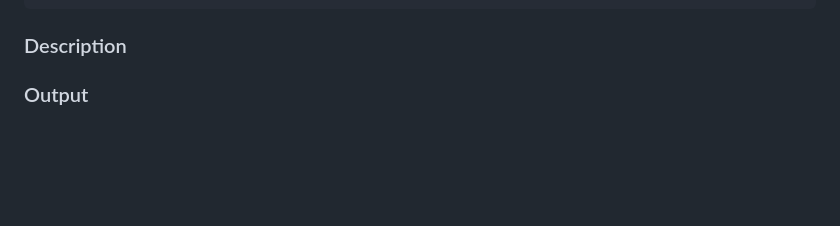
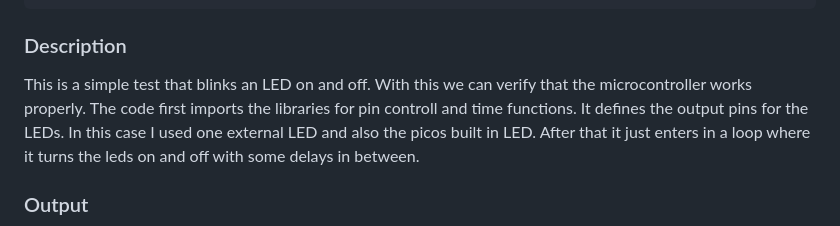
Before and after one commit to pop9459/P3-EmbeddedSystems, a Markdown page: portfolio.md, the part around the change. Drawn GitHub-style; blank space fills up the shorter version.

Commit message:
Added portfolio blink description

````diff
--- a/portfolio.md
+++ b/portfolio.md
@@ -22,6 +22,7 @@ while True:
 ```
 
 ### Description
+This is a simple test that blinks an LED on and off. With this we can verify that the microcontroller works properly. The code first imports the libraries for pin controll and time functions. It defines the output pins for the LEDs. In this case I used one external LED and also the picos built in LED. After that it just enters in a loop where it turns the leds on and off with some delays in between.
 
 ### Output
 ![breadboard setup](./BlinkWithExternalHardwareReset/IMG_5917.JPEG)
````
